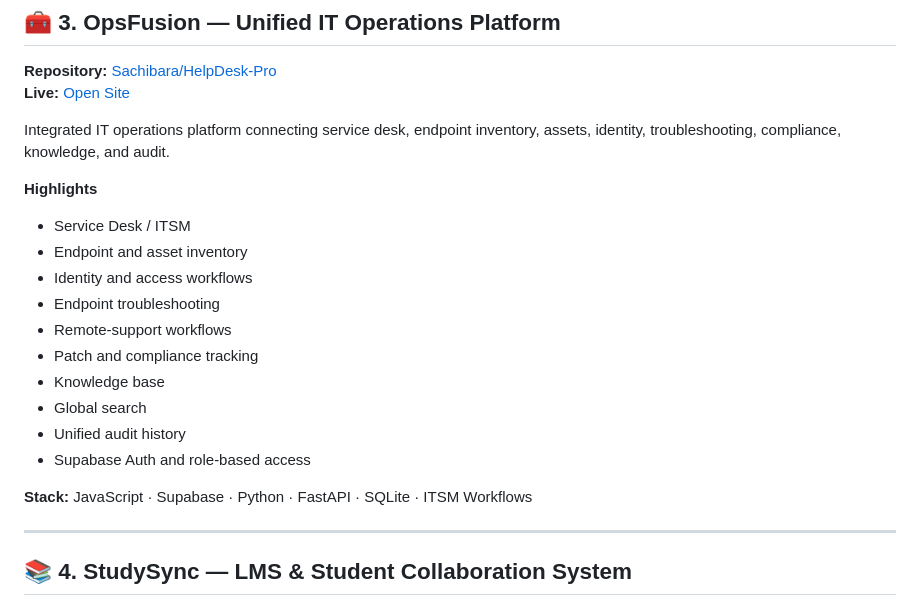
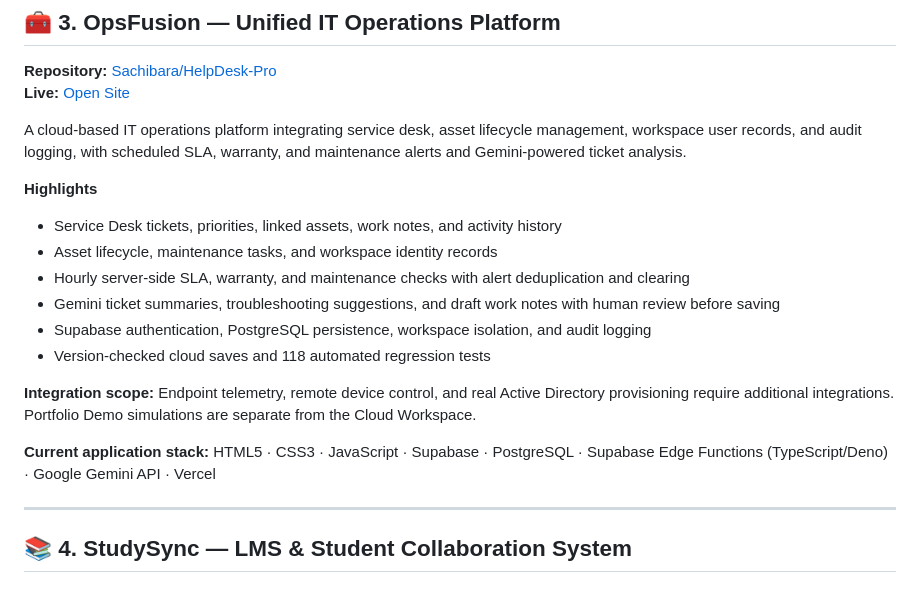
Before and after one commit to Sachibara/Sachibara, a Markdown page: README.md, the part around the change. GitHub-like rendering.

Commit message:
Update OpsFusion capabilities, AI automation evidence and canonical source links

```diff
--- a/README.md
+++ b/README.md
@@ -104,21 +104,19 @@ Unified network-operations platform combining monitoring, topology, IPAM, config
 **Repository:** [Sachibara/HelpDesk-Pro](https://github.com/Sachibara/HelpDesk-Pro)
 **Live:** [Open Site](https://opsfusion-it.vercel.app/)
 
-Integrated IT operations platform connecting service desk, endpoint inventory, assets, identity, troubleshooting, compliance, knowledge, and audit.
+A cloud-based IT operations platform integrating service desk, asset lifecycle management, workspace user records, and audit logging, with scheduled SLA, warranty, and maintenance alerts and Gemini-powered ticket analysis.
 
 **Highlights**
-- Service Desk / ITSM
-- Endpoint and asset inventory
-- Identity and access workflows
-- Endpoint troubleshooting
-- Remote-support workflows
-- Patch and compliance tracking
-- Knowledge base
-- Global search
-- Unified audit history
-- Supabase Auth and role-based access
+- Service Desk tickets, priorities, linked assets, work notes, and activity history
+- Asset lifecycle, maintenance tasks, and workspace identity records
+- Hourly server-side SLA, warranty, and maintenance checks with alert deduplication and clearing
+- Gemini ticket summaries, troubleshooting suggestions, and draft work notes with human review before saving
+- Supabase authentication, PostgreSQL persistence, workspace isolation, and audit logging
+- Version-checked cloud saves and 118 automated regression tests
 
-**Stack:** JavaScript · Supabase · Python · FastAPI · SQLite · ITSM Workflows
+**Integration scope:** Endpoint telemetry, remote device control, and real Active Directory provisioning require additional integrations. Portfolio Demo simulations are separate from the Cloud Workspace.
+
+**Current application stack:** HTML5 · CSS3 · JavaScript · Supabase · PostgreSQL · Supabase Edge Functions (TypeScript/Deno) · Google Gemini API · Vercel
 
 ---
 
```
